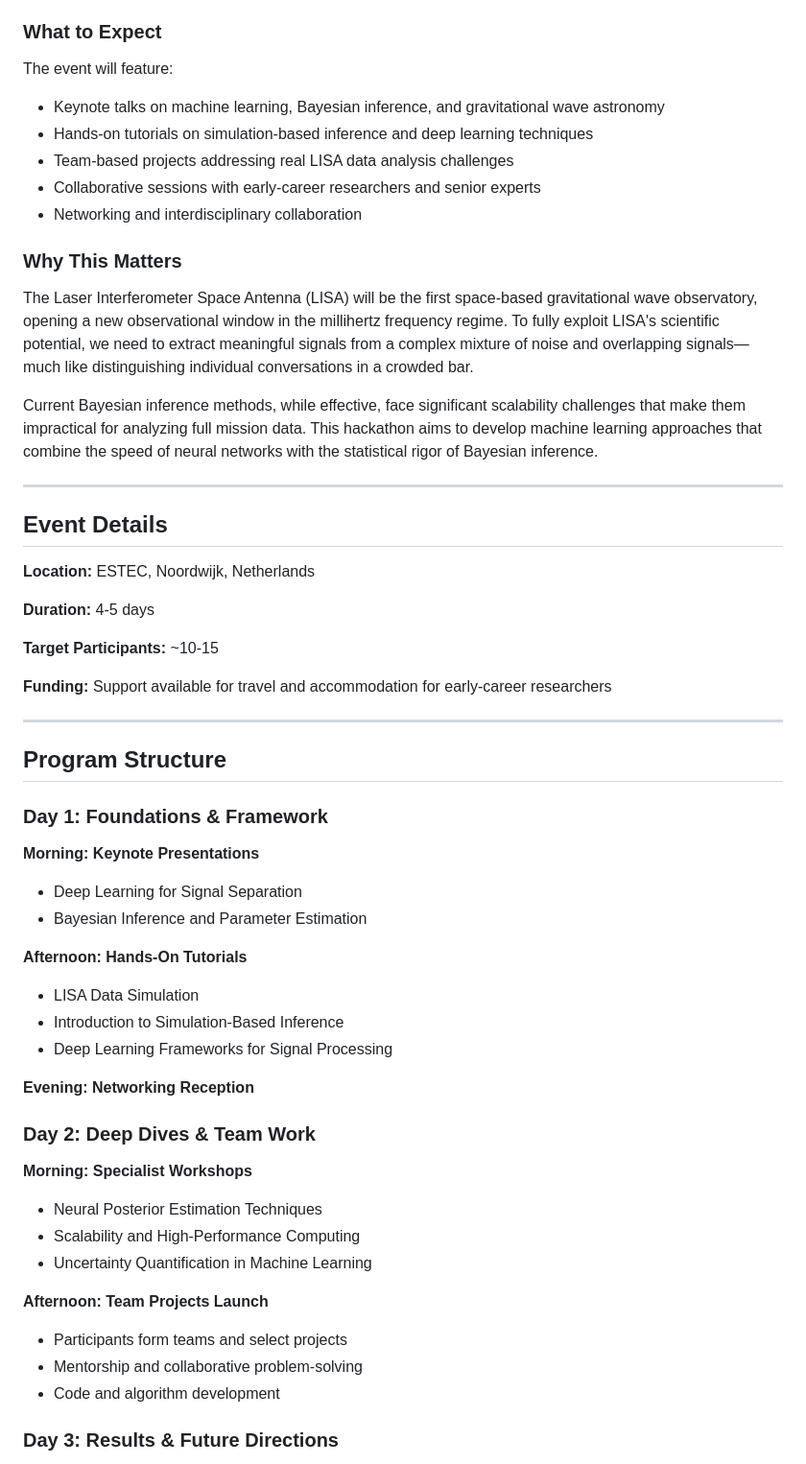
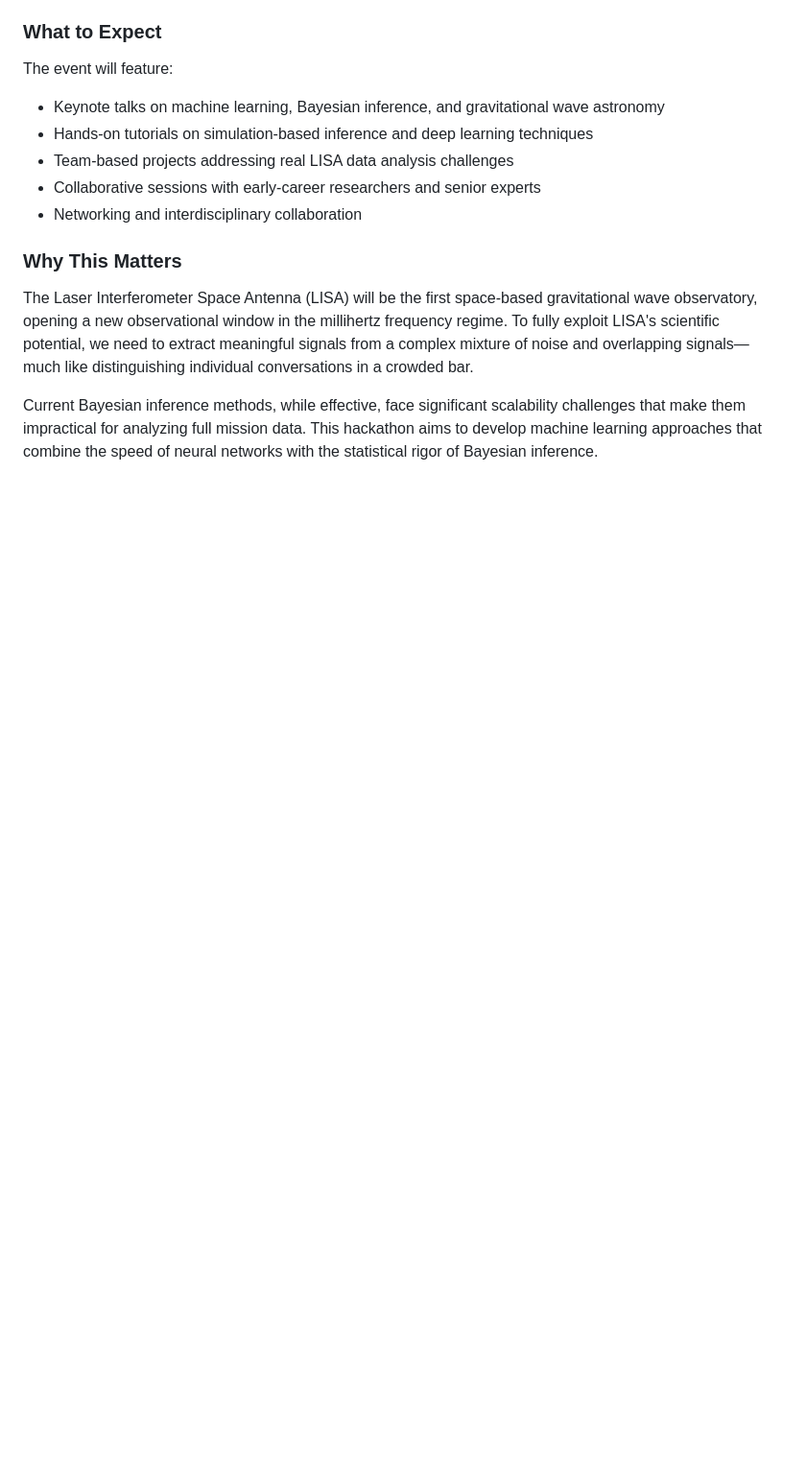
Before and after one commit to lorenzsp/LISAI, a Markdown page: README.md, the part around one of its changes. Shown at 96% size. Drawn GitHub-style; blank space fills up the shorter version.

```diff
--- a/README.md
+++ b/README.md
@@ -20,46 +34,3 @@ The Laser Interferometer Space Antenna (LISA) will be the first space-based grav
 
 Current Bayesian inference methods, while effective, face significant scalability challenges that make them impractical for analyzing full mission data. This hackathon aims to develop machine learning approaches that combine the speed of neural networks with the statistical rigor of Bayesian inference.
 
----
-
-## Event Details
-
-**Location:** ESTEC, Noordwijk, Netherlands
-
-**Duration:** 4-5 days
-
-**Target Participants:** ~10-15
-
-**Funding:** Support available for travel and accommodation for early-career researchers
-
----
-
-## Program Structure
-
-### Day 1: Foundations & Framework
-
-**Morning: Keynote Presentations**
-- Deep Learning for Signal Separation
-- Bayesian Inference and Parameter Estimation
-
-**Afternoon: Hands-On Tutorials**
-- LISA Data Simulation
-- Introduction to Simulation-Based Inference
-- Deep Learning Frameworks for Signal Processing
-
-**Evening: Networking Reception**
-
-### Day 2: Deep Dives & Team Work
-
-**Morning: Specialist Workshops**
-- Neural Posterior Estimation Techniques
-- Scalability and High-Performance Computing
-- Uncertainty Quantification in Machine Learning
-
-**Afternoon: Team Projects Launch**
-- Participants form teams and select projects
-- Mentorship and collaborative problem-solving
-- Code and algorithm development
-
-### Day 3: Results & Future Directions
-
```
Also changed, not shown: other parts of README.md (+26 -41 lines).
